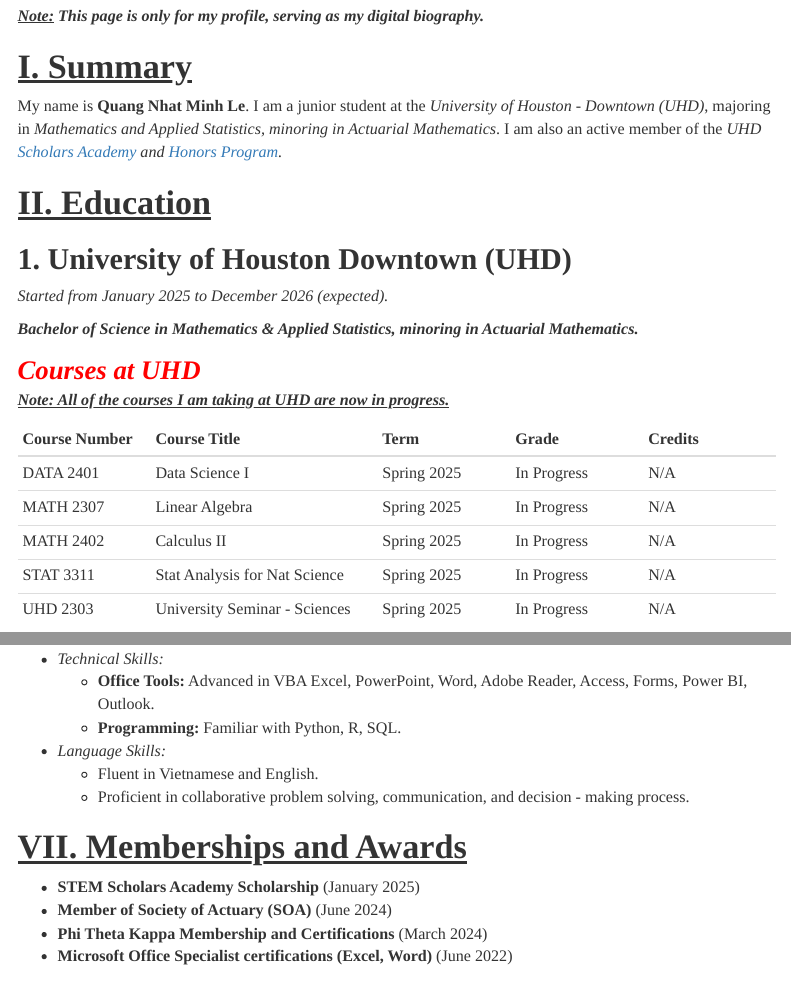
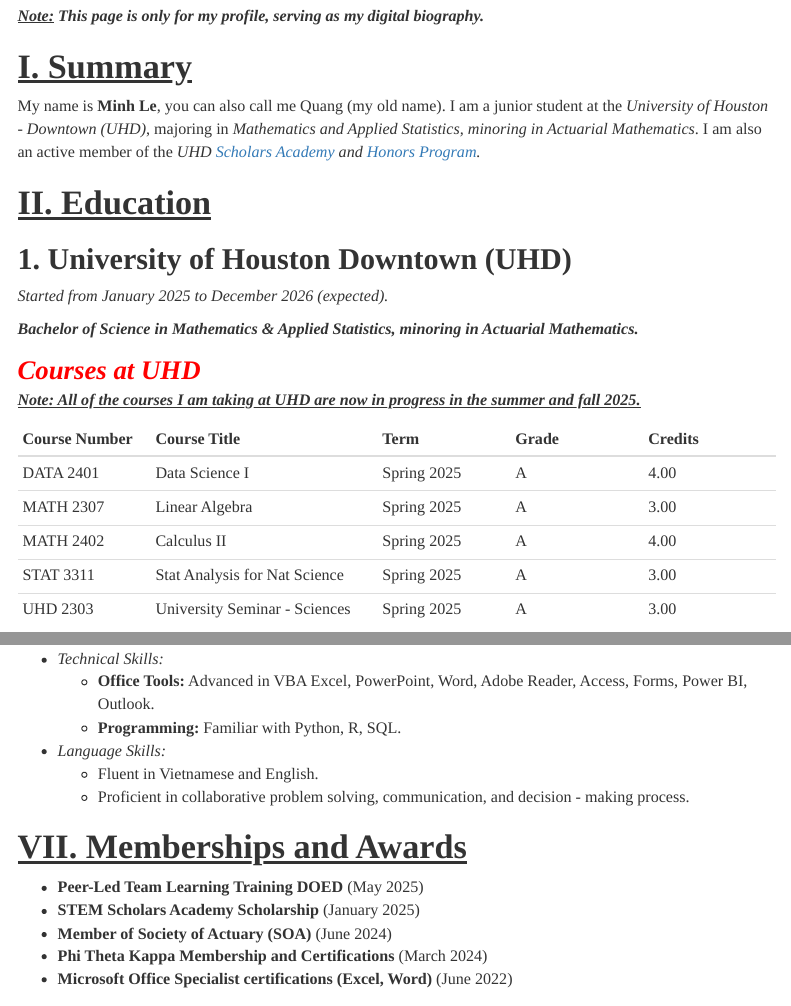
Before and after one commit to quangnhatm1/quangnhatm1.github.io, an R Markdown document (index.Rmd): the page in a window 1100 px wide, from 380 px down, and a second part further down, joined at a grey line. Rendered offline with R 4.5, knitr and Pandoc, with nearby package versions; menus at the side of the page are left out.

Commit message:
minh cute33

````diff
--- a/index.Rmd
+++ b/index.Rmd
@@ -1,6 +1,6 @@
 ---
 title: "*University of Houston Downtown (UHD)*"
-author: "*Quang Le*"
+author: "*Minh Le*"
 output:
   html_document:
     keep_md: true
@@ -71,7 +71,7 @@ body {
 
 # **<u>I. Summary</u>**
 
-My name is **Quang Nhat Minh Le**. I am a junior student at the *University of Houston - Downtown (UHD)*, majoring in *Mathematics and Applied Statistics, minoring in Actuarial Mathematics*. I am also an active member of the *UHD [Scholars Academy](https://www.uhd.edu/academics/sciences/scholars/) and [Honors Program](https://www.uhd.edu/provost/honors-program/).*
+My name is **Minh Le**, you can also call me Quang (my old name). I am a junior student at the *University of Houston - Downtown (UHD)*, majoring in *Mathematics and Applied Statistics, minoring in Actuarial Mathematics*. I am also an active member of the *UHD [Scholars Academy](https://www.uhd.edu/academics/sciences/scholars/) and [Honors Program](https://www.uhd.edu/provost/honors-program/).*
 
 # **<u>II. Education</u>**
 
@@ -85,15 +85,15 @@ My name is **Quang Nhat Minh Le**. I am a junior student at the *University of H
 <span style="color: red; font-weight: bold; font-style: italic; font-size: 20pt">Courses at UHD</span>
 ```
 
-***<u>Note: All of the courses I am taking at UHD are now in progress.</u>***
+***<u>Note: All of the courses I am taking at UHD are now in progress in the summer and fall 2025.</u>***
 
 | **Course Number** | **Course Title** | **Term** | **Grade** | **Credits** |
 |-------------|----------------------|-------------|-------------|-------------|
-| DATA 2401 | Data Science I | Spring 2025 | In Progress | N/A |
-| MATH 2307 | Linear Algebra | Spring 2025 | In Progress | N/A |
-| MATH 2402 | Calculus II | Spring 2025 | In Progress | N/A |
-| STAT 3311 | Stat Analysis for Nat Science | Spring 2025 | In Progress | N/A |
-| UHD 2303 | University Seminar - Sciences | Spring 2025 | In Progress | N/A |
+| DATA 2401 | Data Science I | Spring 2025 | A | 4.00 |
+| MATH 2307 | Linear Algebra | Spring 2025 | A | 3.00 |
+| MATH 2402 | Calculus II | Spring 2025 | A | 4.00 |
+| STAT 3311 | Stat Analysis for Nat Science | Spring 2025 | A | 3.00 |
+| UHD 2303 | University Seminar - Sciences | Spring 2025 | A | 3.00 |
 
 ## **2. Houston Community College System (HCCS)**
 
@@ -180,7 +180,7 @@ My name is **Quang Nhat Minh Le**. I am a junior student at the *University of H
     -   Proficient in collaborative problem solving, communication, and decision - making process.
 
 # **<u>VII. Memberships and Awards</u>**
-
+-   **Peer-Led Team Learning Training DOED** (May 2025)
 -   **STEM Scholars Academy Scholarship** (January 2025)
 -   **Member of Society of Actuary (SOA)** (June 2024)
 -   **Phi Theta Kappa Membership and Certifications** (March 2024)
````
Also changed, not shown: index.html, index.Rmd (6 more changed lines).
